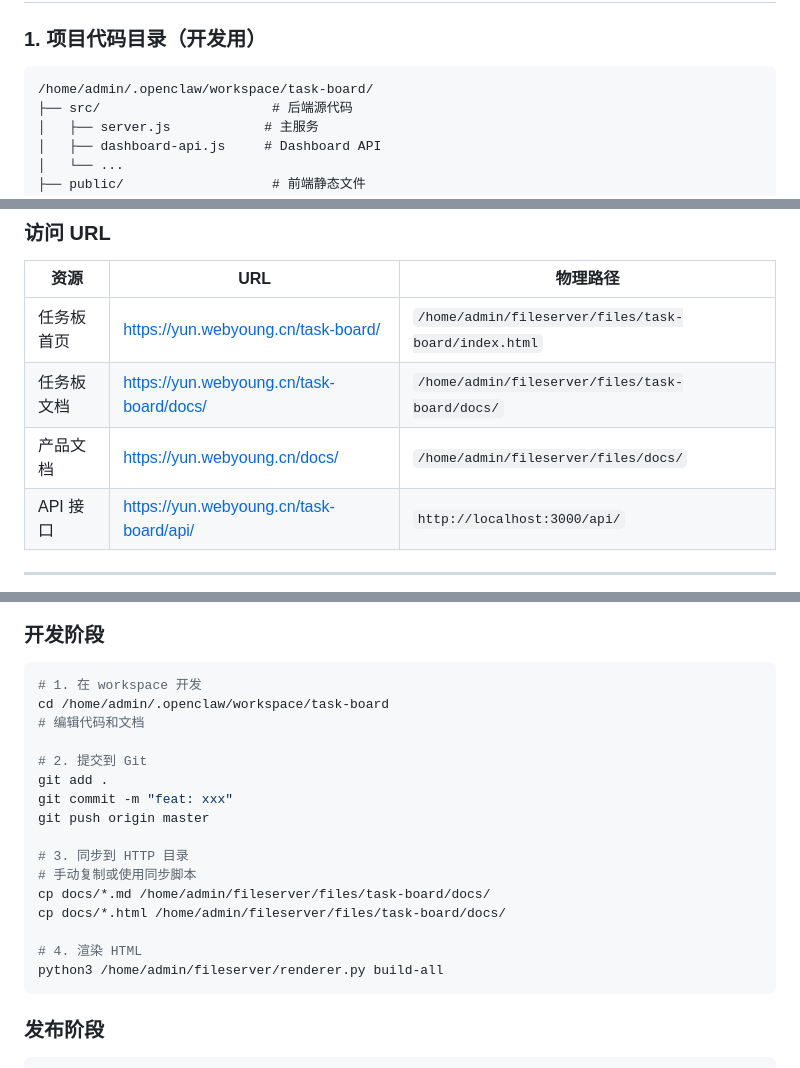
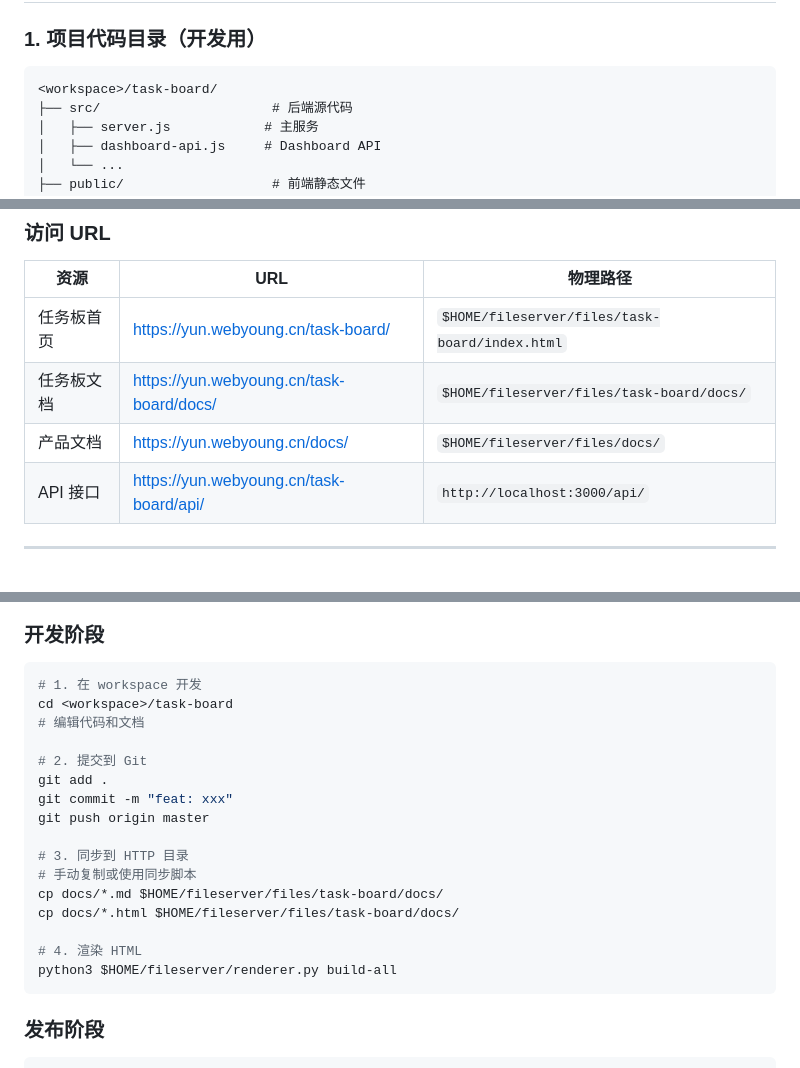
Before and after one commit to d9g/ClawMissionPanel, a Markdown page: docs/SPEC-PROJECT-ARCHITECTURE-20260316.md, 3 parts joined by grey strips. GitHub-like rendering.

````diff
--- a/docs/SPEC-PROJECT-ARCHITECTURE-20260316.md
+++ b/docs/SPEC-PROJECT-ARCHITECTURE-20260316.md
@@ -27,7 +27,7 @@
 ### 1. 项目代码目录（开发用）
 
 ```
-/home/admin/.openclaw/workspace/task-board/
+<workspace>/task-board/
 ├── src/                      # 后端源代码
 │   ├── server.js            # 主服务
 │   ├── dashboard-api.js     # Dashboard API
@@ -133,9 +133,9 @@ server {
 
 | 资源 | URL | 物理路径 |
 |------|-----|----------|
-| 任务板首页 | https://yun.webyoung.cn/task-board/ | `/home/admin/fileserver/files/task-board/index.html` |
-| 任务板文档 | https://yun.webyoung.cn/task-board/docs/ | `/home/admin/fileserver/files/task-board/docs/` |
-| 产品文档 | https://yun.webyoung.cn/docs/ | `/home/admin/fileserver/files/docs/` |
+| 任务板首页 | https://yun.webyoung.cn/task-board/ | `$HOME/fileserver/files/task-board/index.html` |
+| 任务板文档 | https://yun.webyoung.cn/task-board/docs/ | `$HOME/fileserver/files/task-board/docs/` |
+| 产品文档 | https://yun.webyoung.cn/docs/ | `$HOME/fileserver/files/docs/` |
 | API 接口 | https://yun.webyoung.cn/task-board/api/ | `http://localhost:3000/api/` |
 
 ---
@@ -185,7 +185,7 @@ python3 renderer.py build-all
 
 ```bash
 # 1. 在 workspace 开发
-cd /home/admin/.openclaw/workspace/task-board
+cd <workspace>/task-board
 # 编辑代码和文档
 
 # 2. 提交到 Git
@@ -195,11 +195,11 @@ git push origin master
 
 # 3. 同步到 HTTP 目录
 # 手动复制或使用同步脚本
-cp docs/*.md /home/admin/fileserver/files/task-board/docs/
-cp docs/*.html /home/admin/fileserver/files/task-board/docs/
+cp docs/*.md $HOME/fileserver/files/task-board/docs/
+cp docs/*.html $HOME/fileserver/files/task-board/docs/
 
 # 4. 渲染 HTML
-python3 /home/admin/fileserver/renderer.py build-all
+python3 $HOME/fileserver/renderer.py build-all
 ```
 
 ### 发布阶段
````
Also changed, not shown: other parts of docs/SPEC-PROJECT-ARCHITECTURE-20260316.md (+3 -3 lines).
